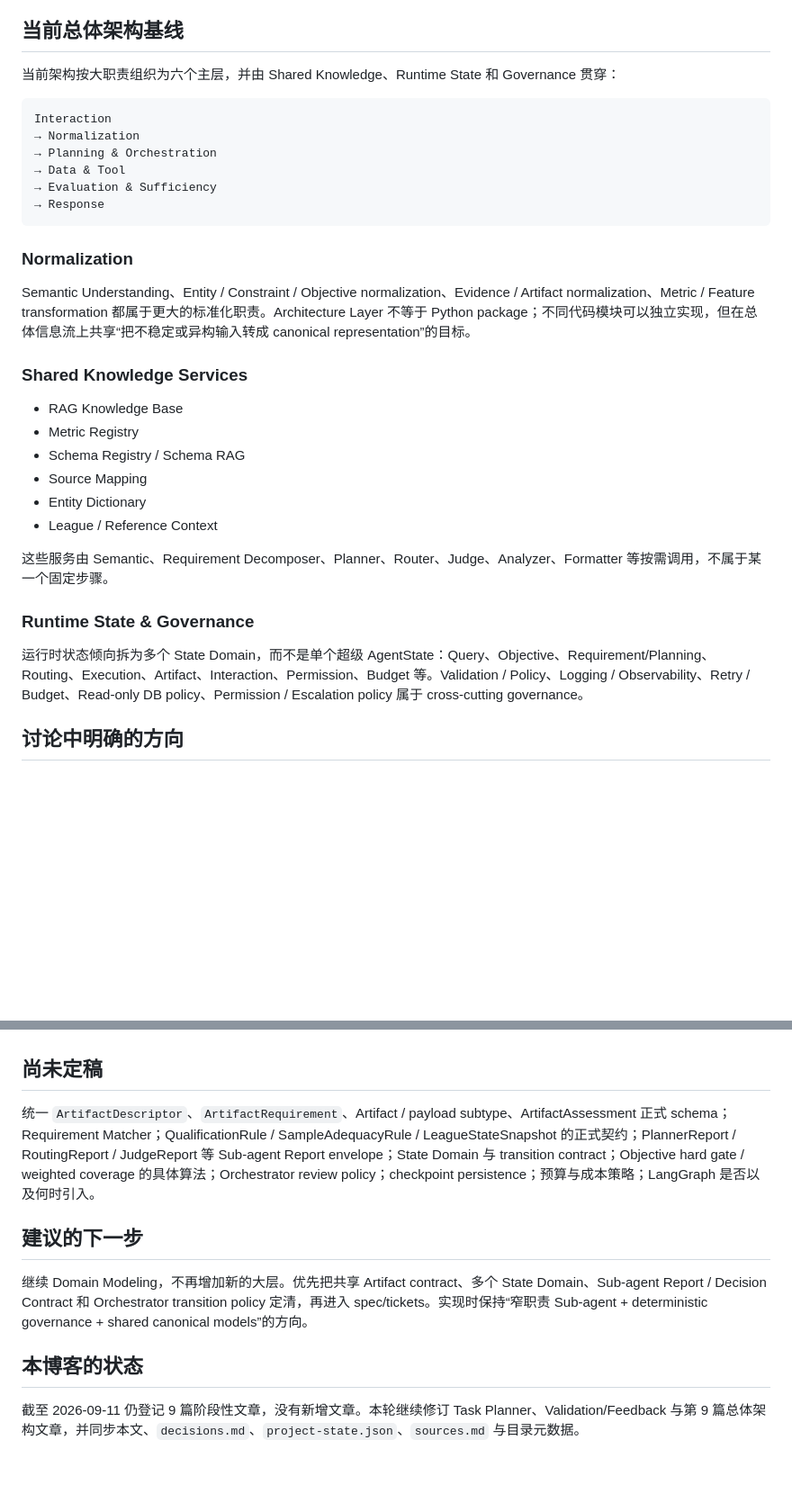
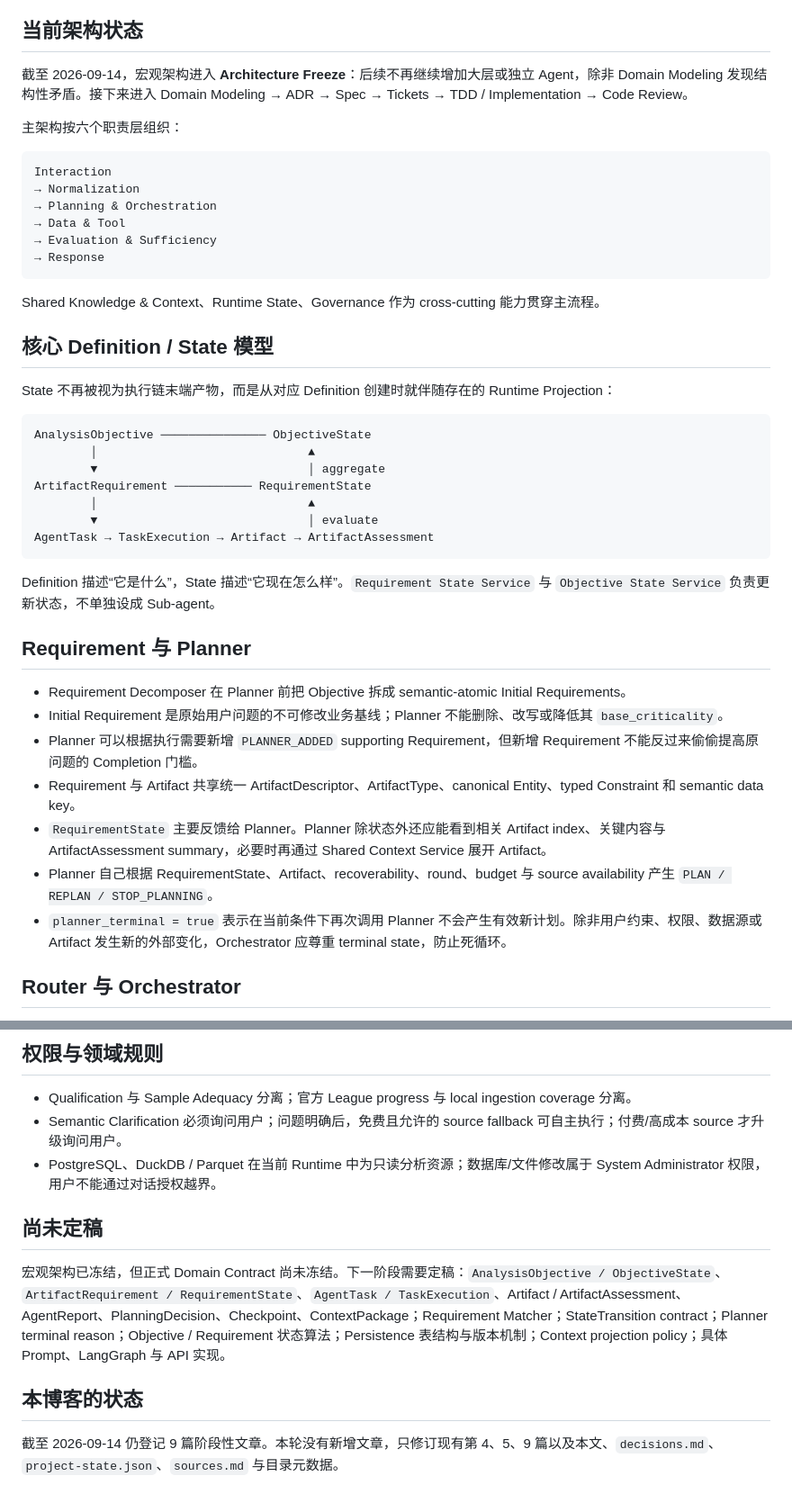
Before and after one commit to CityuHK-wyj/cityuhk-wyj.github.io, a Markdown page: content/knowledge/current-state.md, 2 parts joined by grey strips. Shown at 90% size. Rendered like a GitHub page; blank space fills up the shorter version.

Commit message:
docs: update current architecture state

````diff
--- a/content/knowledge/current-state.md
+++ b/content/knowledge/current-state.md
@@ -13,9 +13,11 @@
 - 2026-09 的项目讨论显示 Baseball Agent 已建立模块骨架与架构文档，但本博客仍未直接审计 Agent 仓库的当前业务实现。
 - 博客仓库 `CityuHK-wyj/cityuhk-wyj.github.io` 已创建并获得写入授权；博客使用 Markdown 内容源、目录与机器可读状态，GitHub Pages 由仓库构建流程生成。
 
-## 当前总体架构基线
+## 当前架构状态
 
-当前架构按大职责组织为六个主层，并由 Shared Knowledge、Runtime State 和 Governance 贯穿：
+截至 2026-09-14，宏观架构进入 **Architecture Freeze**：后续不再继续增加大层或独立 Agent，除非 Domain Modeling 发现结构性矛盾。接下来进入 Domain Modeling → ADR → Spec → Tickets → TDD / Implementation → Code Review。
+
+主架构按六个职责层组织：
 
 ```text
 Interaction
@@ -26,24 +28,33 @@ Interaction
 → Response
 ```
 
-### Normalization
+Shared Knowledge & Context、Runtime State、Governance 作为 cross-cutting 能力贯穿主流程。
 
-Semantic Understanding、Entity / Constraint / Objective normalization、Evidence / Artifact normalization、Metric / Feature transformation 都属于更大的标准化职责。Architecture Layer 不等于 Python package；不同代码模块可以独立实现，但在总体信息流上共享“把不稳定或异构输入转成 canonical representation”的目标。
+## 核心 Definition / State 模型
 
-### Shared Knowledge Services
+State 不再被视为执行链末端产物，而是从对应 Definition 创建时就伴随存在的 Runtime Projection：
 
-- RAG Knowledge Base
-- Metric Registry
-- Schema Registry / Schema RAG
-- Source Mapping
-- Entity Dictionary
-- League / Reference Context
+```text
+AnalysisObjective ─────────────── ObjectiveState
+        │                              ▲
+        ▼                              │ aggregate
+ArtifactRequirement ─────────── RequirementState
+        │                              ▲
+        ▼                              │ evaluate
+AgentTask → TaskExecution → Artifact → ArtifactAssessment
+```
 
-这些服务由 Semantic、Requirement Decomposer、Planner、Router、Judge、Analyzer、Formatter 等按需调用，不属于某一个固定步骤。
+Definition 描述“它是什么”，State 描述“它现在怎么样”。`Requirement State Service` 与 `Objective State Service` 负责更新状态，不单独设成 Sub-agent。
 
-### Runtime State & Governance
+## Requirement 与 Planner
 
-运行时状态倾向拆为多个 State Domain，而不是单个超级 AgentState：Query、Objective、Requirement/Planning、Routing、Execution、Artifact、Interaction、Permission、Budget 等。Validation / Policy、Logging / Observability、Retry / Budget、Read-only DB policy、Permission / Escalation policy 属于 cross-cutting governance。
+- Requirement Decomposer 在 Planner 前把 Objective 拆成 semantic-atomic Initial Requirements。
+- Initial Requirement 是原始用户问题的不可修改业务基线；Planner 不能删除、改写或降低其 `base_criticality`。
+- Planner 可以根据执行需要新增 `PLANNER_ADDED` supporting Requirement，但新增 Requirement 不能反过来偷偷提高原问题的 Completion 门槛。
+- Requirement 与 Artifact 共享统一 ArtifactDescriptor、ArtifactType、canonical Entity、typed Constraint 和 semantic data key。
+- `RequirementState` 主要反馈给 Planner。Planner 除状态外还应能看到相关 Artifact index、关键内容与 ArtifactAssessment summary，必要时再通过 Shared Context Service 展开 Artifact。
+- Planner 自己根据 RequirementState、Artifact、recoverability、round、budget 与 source availability 产生 `PLAN / REPLAN / STOP_PLANNING`。
+- `planner_terminal = true` 表示在当前条件下再次调用 Planner 不会产生有效新计划。除非用户约束、权限、数据源或 Artifact 发生新的外部变化，Orchestrator 应尊重 terminal state，防止死循环。
 
-## 讨论中明确的方向
+## Router 与 Orchestrator
 
@@ -78,12 +130,13 @@ Semantic Understanding、Entity / Constraint / Objective normalization、Evidenc
+## 权限与领域规则
+
+- Qualification 与 Sample Adequacy 分离；官方 League progress 与 local ingestion coverage 分离。
+- Semantic Clarification 必须询问用户；问题明确后，免费且允许的 source fallback 可自主执行；付费/高成本 source 才升级询问用户。
+- PostgreSQL、DuckDB / Parquet 在当前 Runtime 中为只读分析资源；数据库/文件修改属于 System Administrator 权限，用户不能通过对话授权越界。
 
 ## 尚未定稿
 
-统一 `ArtifactDescriptor`、`ArtifactRequirement`、Artifact / payload subtype、ArtifactAssessment 正式 schema；Requirement Matcher；QualificationRule / SampleAdequacyRule / LeagueStateSnapshot 的正式契约；PlannerReport / RoutingReport / JudgeReport 等 Sub-agent Report envelope；State Domain 与 transition contract；Objective hard gate / weighted coverage 的具体算法；Orchestrator review policy；checkpoint persistence；预算与成本策略；LangGraph 是否以及何时引入。
-
-## 建议的下一步
-
-继续 Domain Modeling，不再增加新的大层。优先把共享 Artifact contract、多个 State Domain、Sub-agent Report / Decision Contract 和 Orchestrator transition policy 定清，再进入 spec/tickets。实现时保持“窄职责 Sub-agent + deterministic governance + shared canonical models”的方向。
+宏观架构已冻结，但正式 Domain Contract 尚未冻结。下一阶段需要定稿：`AnalysisObjective / ObjectiveState`、`ArtifactRequirement / RequirementState`、`AgentTask / TaskExecution`、Artifact / ArtifactAssessment、AgentReport、PlanningDecision、Checkpoint、ContextPackage；Requirement Matcher；StateTransition contract；Planner terminal reason；Objective / Requirement 状态算法；Persistence 表结构与版本机制；Context projection policy；具体 Prompt、LangGraph 与 API 实现。
 
 ## 本博客的状态
 
-截至 2026-09-11 仍登记 9 篇阶段性文章，没有新增文章。本轮继续修订 Task Planner、Validation/Feedback 与第 9 篇总体架构文章，并同步本文、`decisions.md`、`project-state.json`、`sources.md` 与目录元数据。
+截至 2026-09-14 仍登记 9 篇阶段性文章。本轮没有新增文章，只修订现有第 4、5、9 篇以及本文、`decisions.md`、`project-state.json`、`sources.md` 与目录元数据。
````
Also changed, not shown: other parts of content/knowledge/current-state.md (+69 -28 lines).
